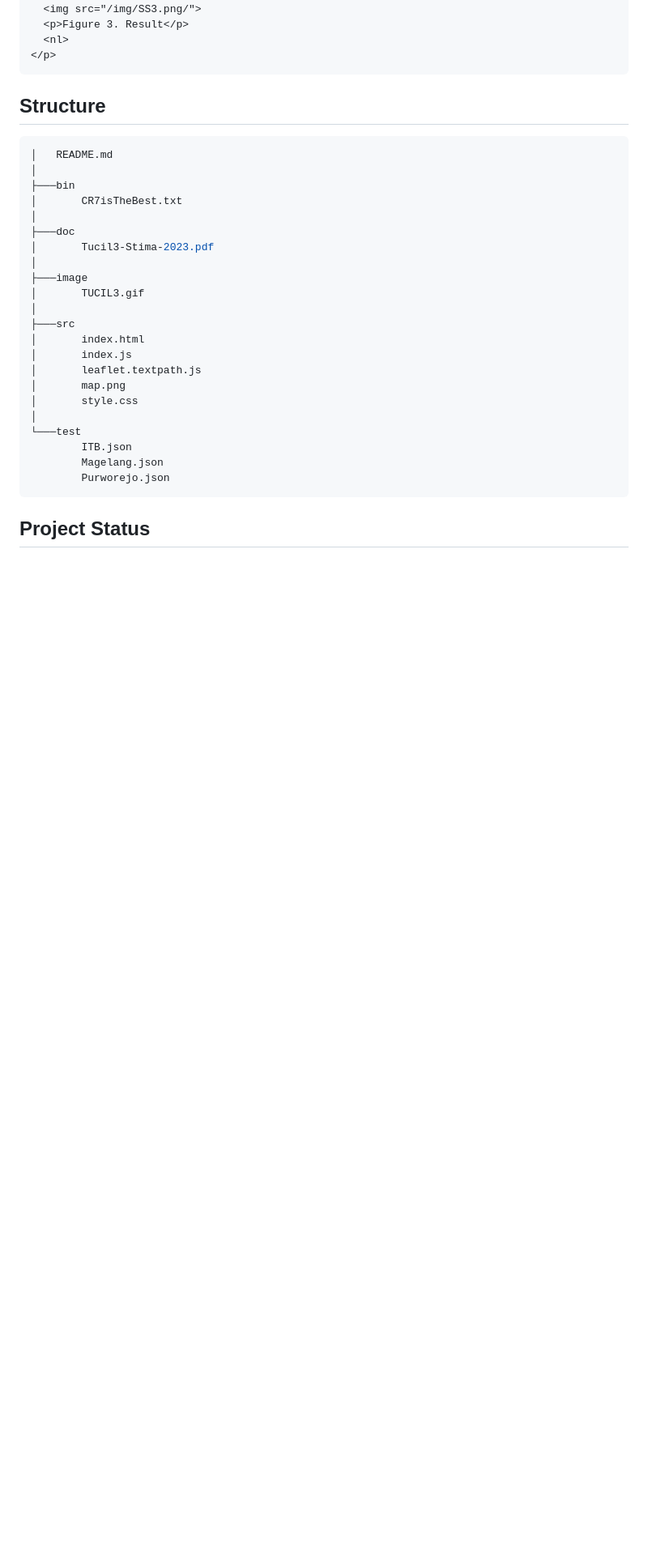
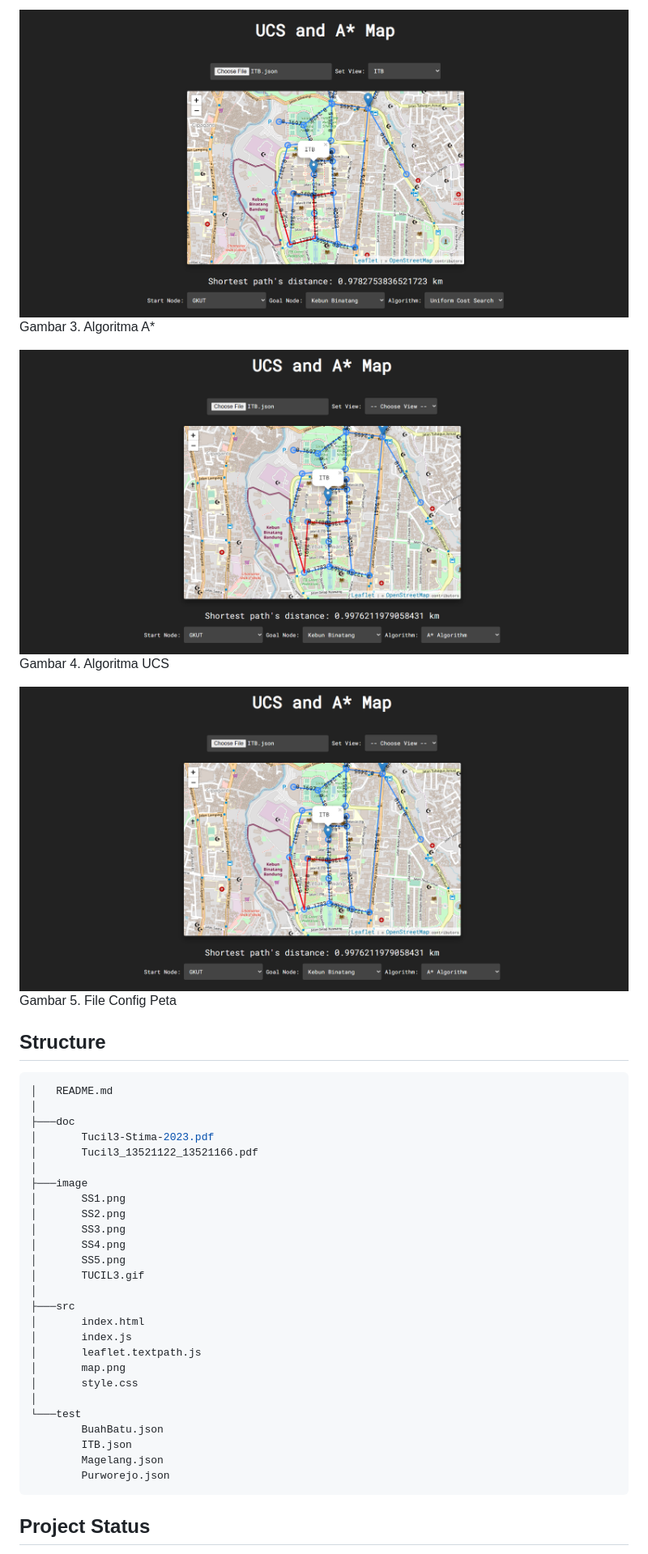
Before and after one commit to Ulung32/Shortest-path-finder, a Markdown page: README.md, the part around the change printed below. Shown: that part at 81% size. Rendered like a GitHub page; pictures changed too: image/SS3.png (added), image/SS4.png (added); blank space fills up the shorter version.

Commit message:
upload laporan

````diff
--- a/README.md
+++ b/README.md
@@ -99,9 +97,15 @@ ON GOING
   <nl>
-  <img src="/img/SS3.png/">
-  <p>Figure 3. Result</p>
+  <img src="/image/SS3.png/">
+  <p>Gambar 3. Algoritma A*</p>
+  <nl>
+  <img src="/image/SS4.png/">
+  <p>Gambar 4. Algoritma UCS</p>
+  <nl>
+  <img src="/image/SS4.png/">
+  <p>Gambar 5. File Config Peta</p>
   <nl>
 </p>
-```
+
 
 <a name="structure"></a>
 
@@ -109,13 +113,16 @@ ON GOING
 ```bash
 │   README.md
 │
-├───bin
-│       CR7isTheBest.txt
-│
 ├───doc
 │       Tucil3-Stima-2023.pdf
+│       Tucil3_13521122_13521166.pdf
 │
 ├───image
+│       SS1.png
+│       SS2.png
+│       SS3.png
+│       SS4.png
+│       SS5.png
 │       TUCIL3.gif
 │
 ├───src
@@ -126,6 +133,7 @@ ON GOING
 │       style.css
 │
 └───test
+        BuahBatu.json
         ITB.json
         Magelang.json
         Purworejo.json
````
Also changed, not shown: other parts of README.md (+5 -7 lines), image/SS1.png (added), image/SS2.png (added), image/SS5.png (added), 2 other files.
